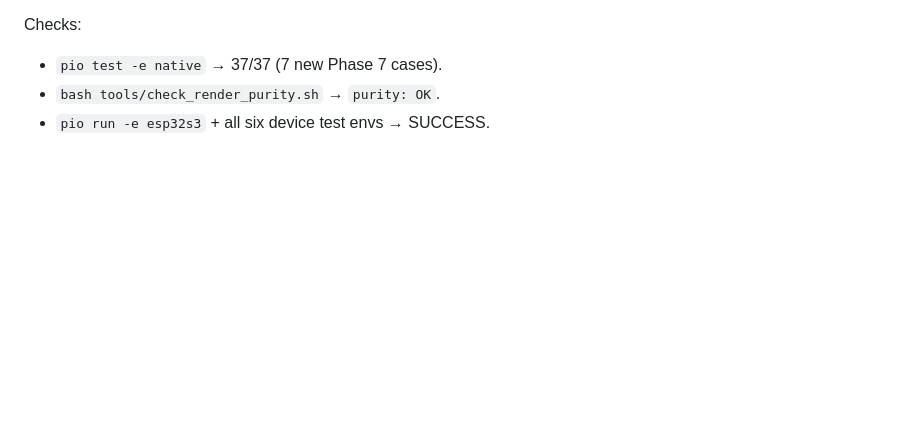
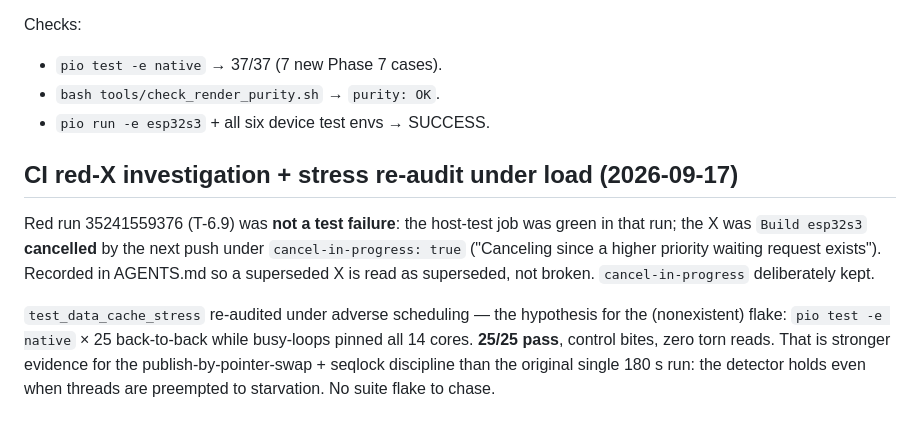
Before and after one commit to Omnicef/nosebleed-fw, a Markdown page: WORKLOG.md, the part around the change. Rendered like a GitHub page; blank space fills up the shorter version.

Commit message:
Docs: superseded-CI-X note in AGENTS.md; stress test re-audited 25x under full core load — 25/25 clean

```diff
--- a/WORKLOG.md
+++ b/WORKLOG.md
@@ -836,3 +836,18 @@ Checks:
 - `pio test -e native` → 37/37 (7 new Phase 7 cases).
 - `bash tools/check_render_purity.sh` → `purity: OK`.
 - `pio run -e esp32s3` + all six device test envs → SUCCESS.
+
+## CI red-X investigation + stress re-audit under load (2026-09-17)
+
+Red run 35241559376 (T-6.9) was **not a test failure**: the host-test job
+was green in that run; the X was `Build esp32s3` **cancelled** by the next
+push under `cancel-in-progress: true` ("Canceling since a higher priority
+waiting request exists"). Recorded in AGENTS.md so a superseded X is read
+as superseded, not broken. `cancel-in-progress` deliberately kept.
+
+`test_data_cache_stress` re-audited under adverse scheduling — the
+hypothesis for the (nonexistent) flake: `pio test -e native` × 25 back-to-back
+while busy-loops pinned all 14 cores. **25/25 pass**, control bites, zero
+torn reads. That is stronger evidence for the publish-by-pointer-swap +
+seqlock discipline than the original single 180 s run: the detector holds
+even when threads are preempted to starvation. No suite flake to chase.
```
Also changed, not shown: AGENTS.md (+4 -0 lines).
